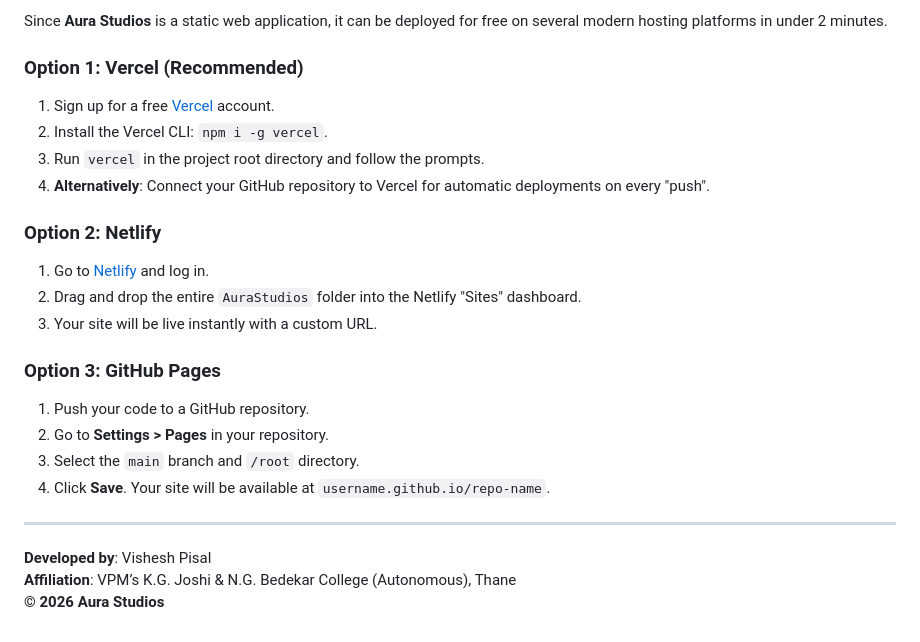
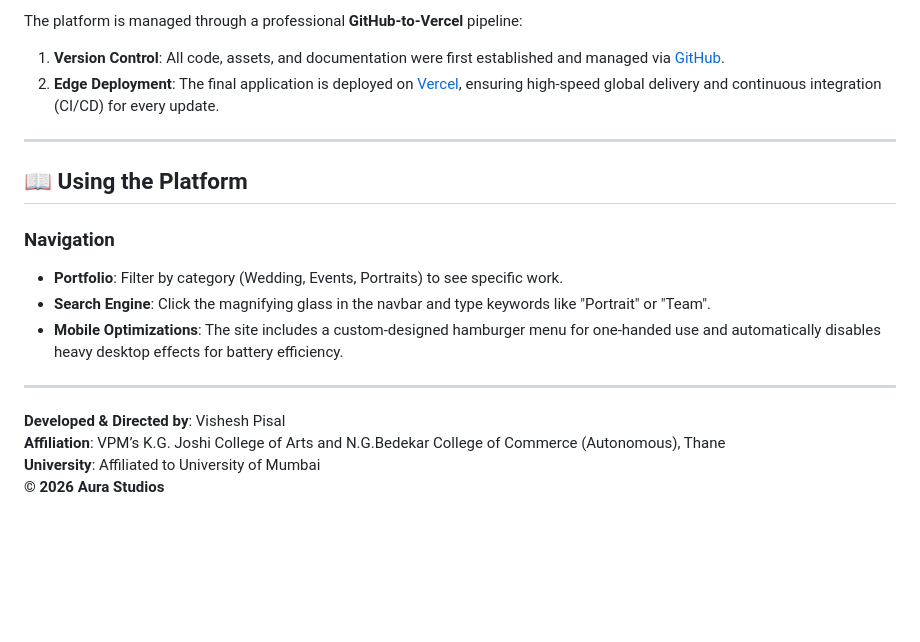
Before and after one commit to sohamrane10/AuraStudios, a Markdown page: README.md, the part around one of its changes. GitHub-like rendering; blank space fills up the shorter version.

```diff
--- a/README.md
+++ b/README.md
@@ -60,25 +64,20 @@ The application is built using modern web standards to ensure high performance,
 
-Since **Aura Studios** is a static web application, it can be deployed for free on several modern hosting platforms in under 2 minutes.
-
-### Option 1: Vercel (Recommended)
-1.  Sign up for a free [Vercel](https://vercel.com/) account.
-2.  Install the Vercel CLI: `npm i -g vercel`.
-3.  Run `vercel` in the project root directory and follow the prompts.
-4.  **Alternatively**: Connect your GitHub repository to Vercel for automatic deployments on every "push".
-
-### Option 2: Netlify
-1.  Go to [Netlify](https://www.netlify.com/) and log in.
-2.  Drag and drop the entire `AuraStudios` folder into the Netlify "Sites" dashboard.
-3.  Your site will be live instantly with a custom URL.
-
-### Option 3: GitHub Pages
-1.  Push your code to a GitHub repository.
-2.  Go to **Settings > Pages** in your repository.
-3.  Select the `main` branch and `/root` directory.
-4.  Click **Save**. Your site will be available at `username.github.io/repo-name`.
+The platform is managed through a professional **GitHub-to-Vercel** pipeline:
+1.  **Version Control**: All code, assets, and documentation were first established and managed via [GitHub](https://github.com/).
+2.  **Edge Deployment**: The final application is deployed on [Vercel](https://vercel.com/), ensuring high-speed global delivery and continuous integration (CI/CD) for every update.
 
 ---
 
-**Developed by**: Vishesh Pisal
-**Affiliation**: VPM’s K.G. Joshi & N.G. Bedekar College (Autonomous), Thane
+## 📖 Using the Platform
+
+### Navigation
+*   **Portfolio**: Filter by category (Wedding, Events, Portraits) to see specific work.
+*   **Search Engine**: Click the magnifying glass in the navbar and type keywords like "Portrait" or "Team".
+*   **Mobile Optimizations**: The site includes a custom-designed hamburger menu for one-handed use and automatically disables heavy desktop effects for battery efficiency.
+
+---
+
+**Developed & Directed by**: Vishesh Pisal
+**Affiliation**: VPM’s K.G. Joshi College of Arts and N.G.Bedekar College of Commerce (Autonomous), Thane
+**University**: Affiliated to University of Mumbai
 **&copy; 2026 Aura Studios**
```
Also changed, not shown: other parts of README.md (+36 -32 lines).
